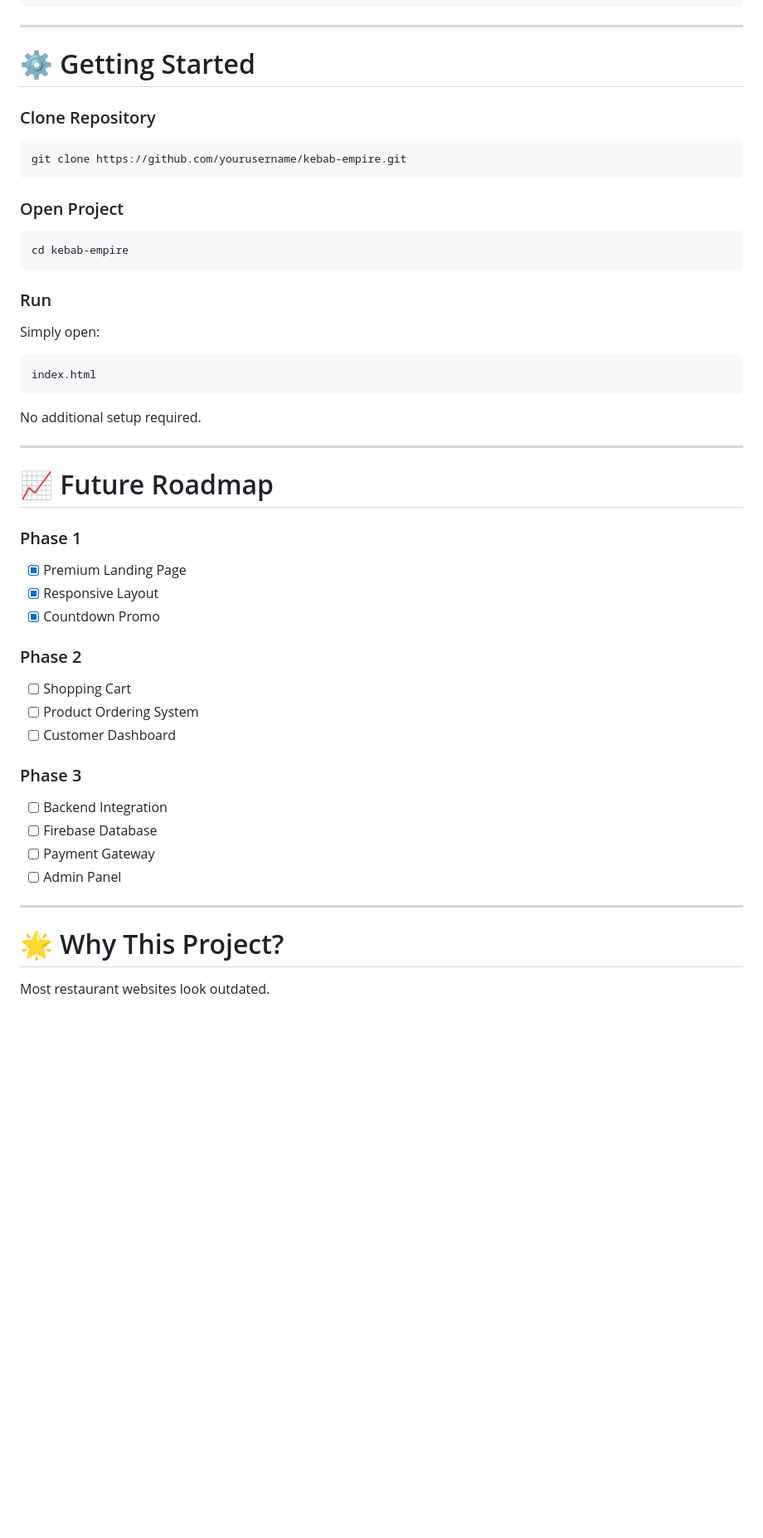
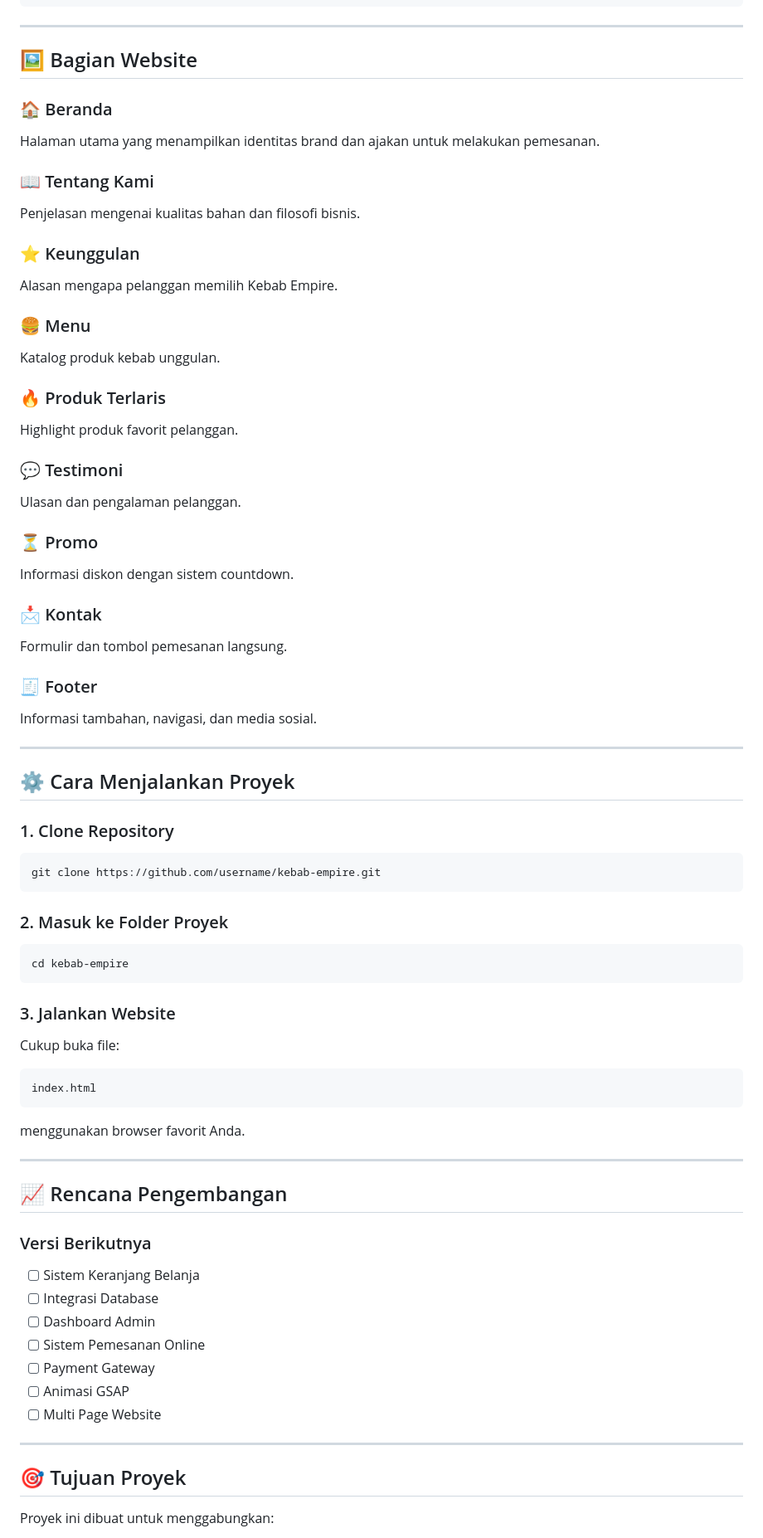
Before and after one commit to hammam09/usaha-kebab-fe, a Markdown page: README.md, the part around one of its changes. Shown at 83% size. Rendered like a GitHub page; blank space fills up the shorter version.

````diff
--- a/README.md
+++ b/README.md
@@ -151,56 +117,78 @@ kebab-empire/
 
 ---
 
-# ⚙️ Getting Started
+## 🖼 Bagian Website
 
-### Clone Repository
+### 🏠 Beranda
+Halaman utama yang menampilkan identitas brand dan ajakan untuk melakukan pemesanan.
+
+### 📖 Tentang Kami
+Penjelasan mengenai kualitas bahan dan filosofi bisnis.
+
+### ⭐ Keunggulan
+Alasan mengapa pelanggan memilih Kebab Empire.
+
+### 🍔 Menu
+Katalog produk kebab unggulan.
+
+### 🔥 Produk Terlaris
+Highlight produk favorit pelanggan.
+
+### 💬 Testimoni
+Ulasan dan pengalaman pelanggan.
+
+### ⏳ Promo
+Informasi diskon dengan sistem countdown.
+
+### 📩 Kontak
+Formulir dan tombol pemesanan langsung.
+
+### 🧾 Footer
+Informasi tambahan, navigasi, dan media sosial.
+
+---
+
+## ⚙️ Cara Menjalankan Proyek
+
+### 1. Clone Repository
 
 ```bash
-git clone https://github.com/yourusername/kebab-empire.git
+git clone https://github.com/username/kebab-empire.git
 ```
 
-### Open Project
+### 2. Masuk ke Folder Proyek
 
 ```bash
 cd kebab-empire
 ```
 
-### Run
+### 3. Jalankan Website
 
-Simply open:
+Cukup buka file:
 
 ```bash
 index.html
 ```
 
-No additional setup required.
+menggunakan browser favorit Anda.
 
 ---
 
-# 📈 Future Roadmap
+## 📈 Rencana Pengembangan
 
-### Phase 1
+### Versi Berikutnya
 
-- [x] Premium Landing Page
-- [x] Responsive Layout
-- [x] Countdown Promo
-
-### Phase 2
-
-- [ ] Shopping Cart
-- [ ] Product Ordering System
-- [ ] Customer Dashboard
-
-### Phase 3
-
-- [ ] Backend Integration
-- [ ] Firebase Database
+- [ ] Sistem Keranjang Belanja
+- [ ] Integrasi Database
+- [ ] Dashboard Admin
+- [ ] Sistem Pemesanan Online
 - [ ] Payment Gateway
-- [ ] Admin Panel
+- [ ] Animasi GSAP
+- [ ] Multi Page Website
 
 ---
 
-# 🌟 Why This Project?
+## 🎯 Tujuan Proyek
 
-Most restaurant websites look outdated.
+Proyek ini dibuat untuk menggabungkan:
 
````
Also changed, not shown: other parts of README.md (+73 -97 lines).
